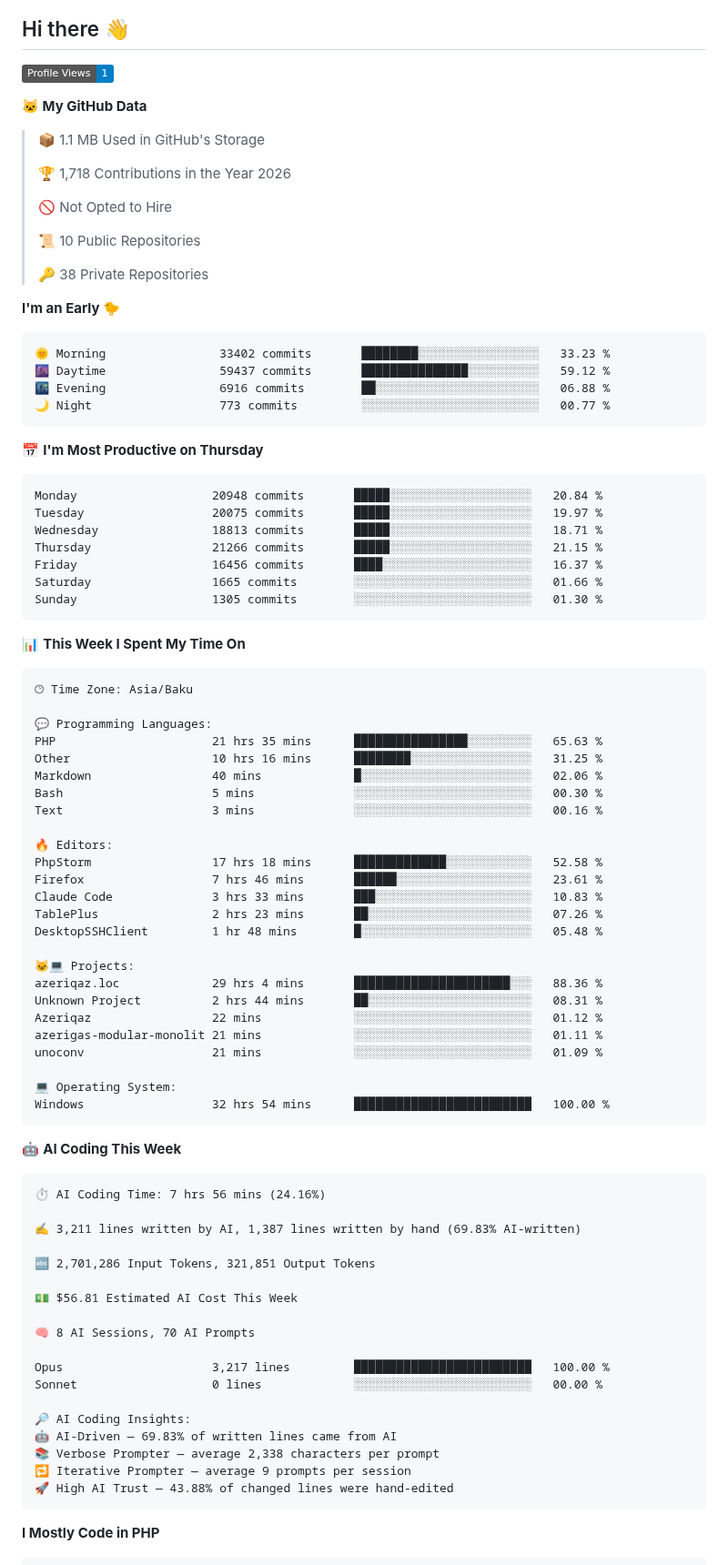
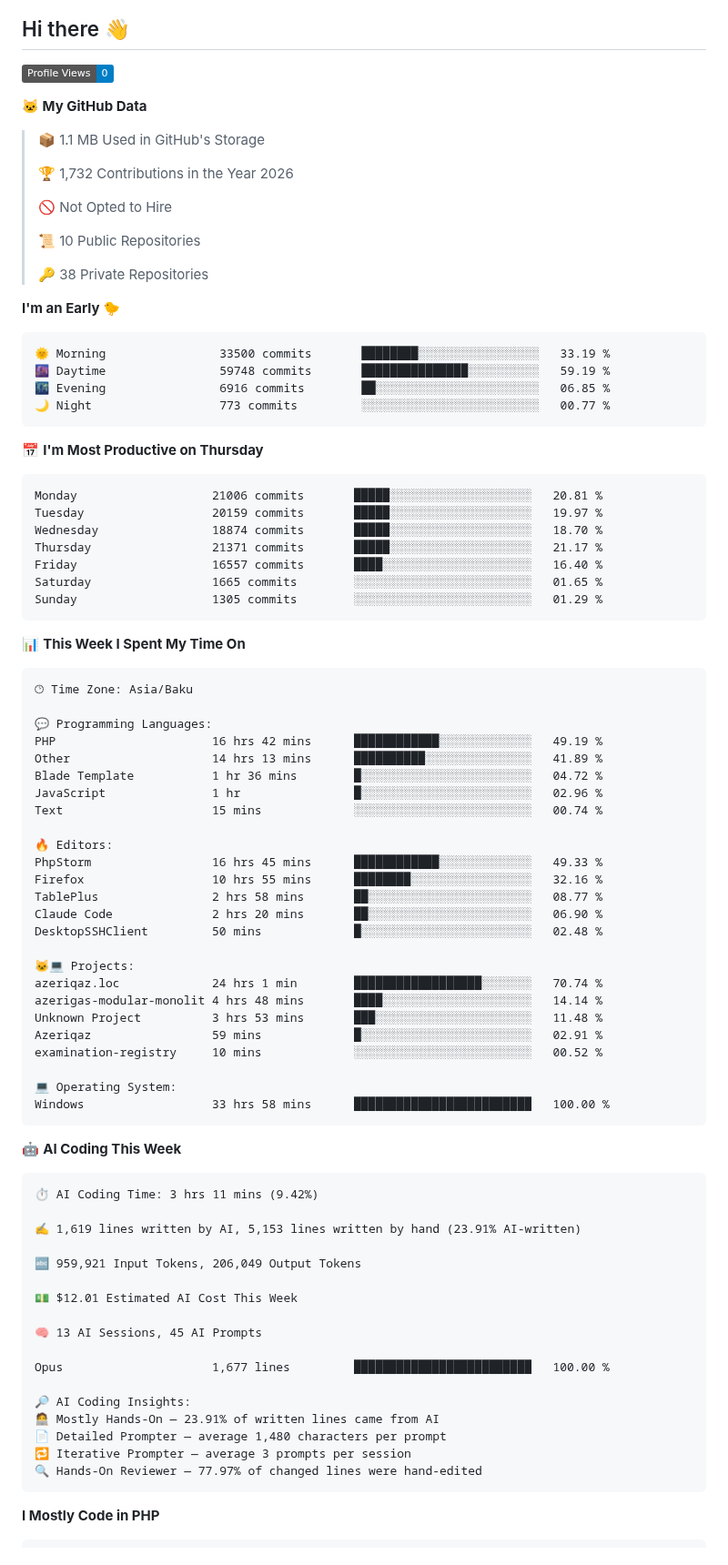
Before and after one commit to feridnesibzade/feridnesibzade, a Markdown page: README.md, the part around one of its changes. Shown at 91% size. Drawn GitHub-style; badges without logos.

Commit message:
Updated with Dev Metrics

````diff
--- a/README.md
+++ b/README.md
@@ -7,13 +7,13 @@
 ## Hi there 👋
 
 <!--START_SECTION:waka-->
-![Profile Views](http://img.shields.io/badge/Profile%20Views-1-blue?style=flat)
+![Profile Views](http://img.shields.io/badge/Profile%20Views-0-blue?style=flat)
 
 **🐱 My GitHub Data**
 
 > 📦 1.1 MB Used in GitHub's Storage
  >
-> 🏆 1,718 Contributions in the Year 2026
+> 🏆 1,732 Contributions in the Year 2026
  >
 > 🚫 Not Opted to Hire
  >
@@ -24,21 +24,21 @@
 **I'm an Early 🐤**
 
 ```text
-🌞 Morning                33402 commits       ████████░░░░░░░░░░░░░░░░░   33.23 %
-🌆 Daytime                59437 commits       ███████████████░░░░░░░░░░   59.12 %
-🌃 Evening                6916 commits        ██░░░░░░░░░░░░░░░░░░░░░░░   06.88 %
+🌞 Morning                33500 commits       ████████░░░░░░░░░░░░░░░░░   33.19 %
+🌆 Daytime                59748 commits       ███████████████░░░░░░░░░░   59.19 %
+🌃 Evening                6916 commits        ██░░░░░░░░░░░░░░░░░░░░░░░   06.85 %
 🌙 Night                  773 commits         ░░░░░░░░░░░░░░░░░░░░░░░░░   00.77 %
 ```
 📅 **I'm Most Productive on Thursday**
 
 ```text
-Monday                   20948 commits       █████░░░░░░░░░░░░░░░░░░░░   20.84 %
-Tuesday                  20075 commits       █████░░░░░░░░░░░░░░░░░░░░   19.97 %
-Wednesday                18813 commits       █████░░░░░░░░░░░░░░░░░░░░   18.71 %
-Thursday                 21266 commits       █████░░░░░░░░░░░░░░░░░░░░   21.15 %
-Friday                   16456 commits       ████░░░░░░░░░░░░░░░░░░░░░   16.37 %
-Saturday                 1665 commits        ░░░░░░░░░░░░░░░░░░░░░░░░░   01.66 %
-Sunday                   1305 commits        ░░░░░░░░░░░░░░░░░░░░░░░░░   01.30 %
+Monday                   21006 commits       █████░░░░░░░░░░░░░░░░░░░░   20.81 %
+Tuesday                  20159 commits       █████░░░░░░░░░░░░░░░░░░░░   19.97 %
+Wednesday                18874 commits       █████░░░░░░░░░░░░░░░░░░░░   18.70 %
+Thursday                 21371 commits       █████░░░░░░░░░░░░░░░░░░░░   21.17 %
+Friday                   16557 commits       ████░░░░░░░░░░░░░░░░░░░░░   16.40 %
+Saturday                 1665 commits        ░░░░░░░░░░░░░░░░░░░░░░░░░   01.65 %
+Sunday                   1305 commits        ░░░░░░░░░░░░░░░░░░░░░░░░░   01.29 %
 ```
 
 
@@ -48,51 +48,50 @@ Sunday                   1305 commits        ░░░░░░░░░░░
 🕑︎ Time Zone: Asia/Baku
 
 💬 Programming Languages:
-PHP                      21 hrs 35 mins      ████████████████░░░░░░░░░   65.63 %
-Other                    10 hrs 16 mins      ████████░░░░░░░░░░░░░░░░░   31.25 %
-Markdown                 40 mins             █░░░░░░░░░░░░░░░░░░░░░░░░   02.06 %
-Bash                     5 mins              ░░░░░░░░░░░░░░░░░░░░░░░░░   00.30 %
-Text                     3 mins              ░░░░░░░░░░░░░░░░░░░░░░░░░   00.16 %
+PHP                      16 hrs 42 mins      ████████████░░░░░░░░░░░░░   49.19 %
+Other                    14 hrs 13 mins      ██████████░░░░░░░░░░░░░░░   41.89 %
+Blade Template           1 hr 36 mins        █░░░░░░░░░░░░░░░░░░░░░░░░   04.72 %
+JavaScript               1 hr                █░░░░░░░░░░░░░░░░░░░░░░░░   02.96 %
+Text                     15 mins             ░░░░░░░░░░░░░░░░░░░░░░░░░   00.74 %
 
 🔥 Editors:
-PhpStorm                 17 hrs 18 mins      █████████████░░░░░░░░░░░░   52.58 %
-Firefox                  7 hrs 46 mins       ██████░░░░░░░░░░░░░░░░░░░   23.61 %
-Claude Code              3 hrs 33 mins       ███░░░░░░░░░░░░░░░░░░░░░░   10.83 %
-TablePlus                2 hrs 23 mins       ██░░░░░░░░░░░░░░░░░░░░░░░   07.26 %
-DesktopSSHClient         1 hr 48 mins        █░░░░░░░░░░░░░░░░░░░░░░░░   05.48 %
+PhpStorm                 16 hrs 45 mins      ████████████░░░░░░░░░░░░░   49.33 %
+Firefox                  10 hrs 55 mins      ████████░░░░░░░░░░░░░░░░░   32.16 %
+TablePlus                2 hrs 58 mins       ██░░░░░░░░░░░░░░░░░░░░░░░   08.77 %
+Claude Code              2 hrs 20 mins       ██░░░░░░░░░░░░░░░░░░░░░░░   06.90 %
+DesktopSSHClient         50 mins             █░░░░░░░░░░░░░░░░░░░░░░░░   02.48 %
 
 🐱‍💻 Projects:
-azeriqaz.loc             29 hrs 4 mins       ██████████████████████░░░   88.36 %
-Unknown Project          2 hrs 44 mins       ██░░░░░░░░░░░░░░░░░░░░░░░   08.31 %
-Azeriqaz                 22 mins             ░░░░░░░░░░░░░░░░░░░░░░░░░   01.12 %
-azerigas-modular-monolit 21 mins             ░░░░░░░░░░░░░░░░░░░░░░░░░   01.11 %
-unoconv                  21 mins             ░░░░░░░░░░░░░░░░░░░░░░░░░   01.09 %
+azeriqaz.loc             24 hrs 1 min        ██████████████████░░░░░░░   70.74 %
+azerigas-modular-monolit 4 hrs 48 mins       ████░░░░░░░░░░░░░░░░░░░░░   14.14 %
+Unknown Project          3 hrs 53 mins       ███░░░░░░░░░░░░░░░░░░░░░░   11.48 %
+Azeriqaz                 59 mins             █░░░░░░░░░░░░░░░░░░░░░░░░   02.91 %
+examination-registry     10 mins             ░░░░░░░░░░░░░░░░░░░░░░░░░   00.52 %
 
 💻 Operating System:
-Windows                  32 hrs 54 mins      █████████████████████████   100.00 %
+Windows                  33 hrs 58 mins      █████████████████████████   100.00 %
 ```
 
 🤖 **AI Coding This Week**
 
 ```text
-⏱ AI Coding Time: 7 hrs 56 mins (24.16%)
+⏱ AI Coding Time: 3 hrs 11 mins (9.42%)
 
-✍️ 3,211 lines written by AI, 1,387 lines written by hand (69.83% AI-written)
+✍️ 1,619 lines written by AI, 5,153 lines written by hand (23.91% AI-written)
 
-🔤 2,701,286 Input Tokens, 321,851 Output Tokens
+🔤 959,921 Input Tokens, 206,049 Output Tokens
 
-💵 $56.81 Estimated AI Cost This Week
+💵 $12.01 Estimated AI Cost This Week
 
-🧠 8 AI Sessions, 70 AI Prompts
+🧠 13 AI Sessions, 45 AI Prompts
 
-Opus                     3,217 lines         █████████████████████████   100.00 %
-Sonnet                   0 lines             ░░░░░░░░░░░░░░░░░░░░░░░░░   00.00 %
+Opus                     1,677 lines         █████████████████████████   100.00 %
 
 🔎 AI Coding Insights:
-🤖 AI-Driven — 69.83% of written lines came from AI
-📚 Verbose Prompter — average 2,338 characters per prompt
-🔁 Iterative Prompter — average 9 prompts per session
-🚀 High AI Trust — 43.88% of changed lines were hand-edited
+🧑‍💻 Mostly Hands-On — 23.91% of written lines came from AI
+📄 Detailed Prompter — average 1,480 characters per prompt
+🔁 Iterative Prompter — average 3 prompts per session
+🔍 Hands-On Reviewer — 77.97% of changed lines were hand-edited
 ```
 
 **I Mostly Code in PHP**
````
Also changed, not shown: other parts of README.md (+1 -1 lines), assets/bar_graph.png.
